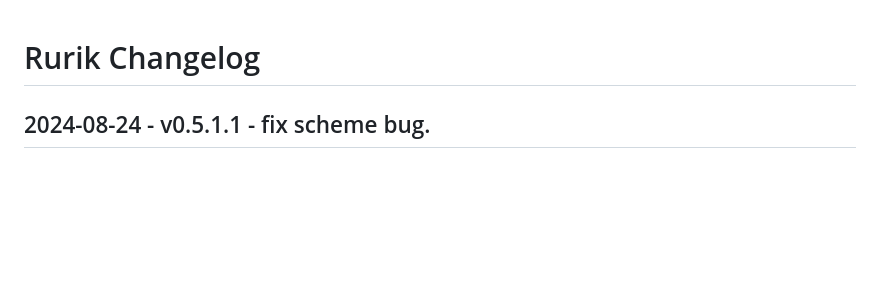
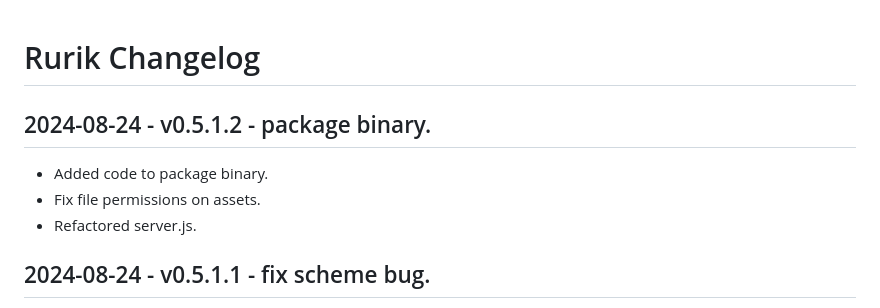
Before and after one commit to pdhummel/rurik, a Markdown page: CHANGELOG.md, the part around the change. Drawn GitHub-style; blank space fills up the shorter version.

Commit message:
update changelog.

```diff
--- a/CHANGELOG.md
+++ b/CHANGELOG.md
@@ -1,4 +1,9 @@
 # Rurik Changelog
+
+## 2024-08-24 - v0.5.1.2 - package binary.
+* Added code to package binary.
+* Fix file permissions on assets.
+* Refactored server.js.
 
 ## 2024-08-24 - v0.5.1.1 - fix scheme bug.
 * Fixed scheme bug where scheme deck selection was not displaying.
```
